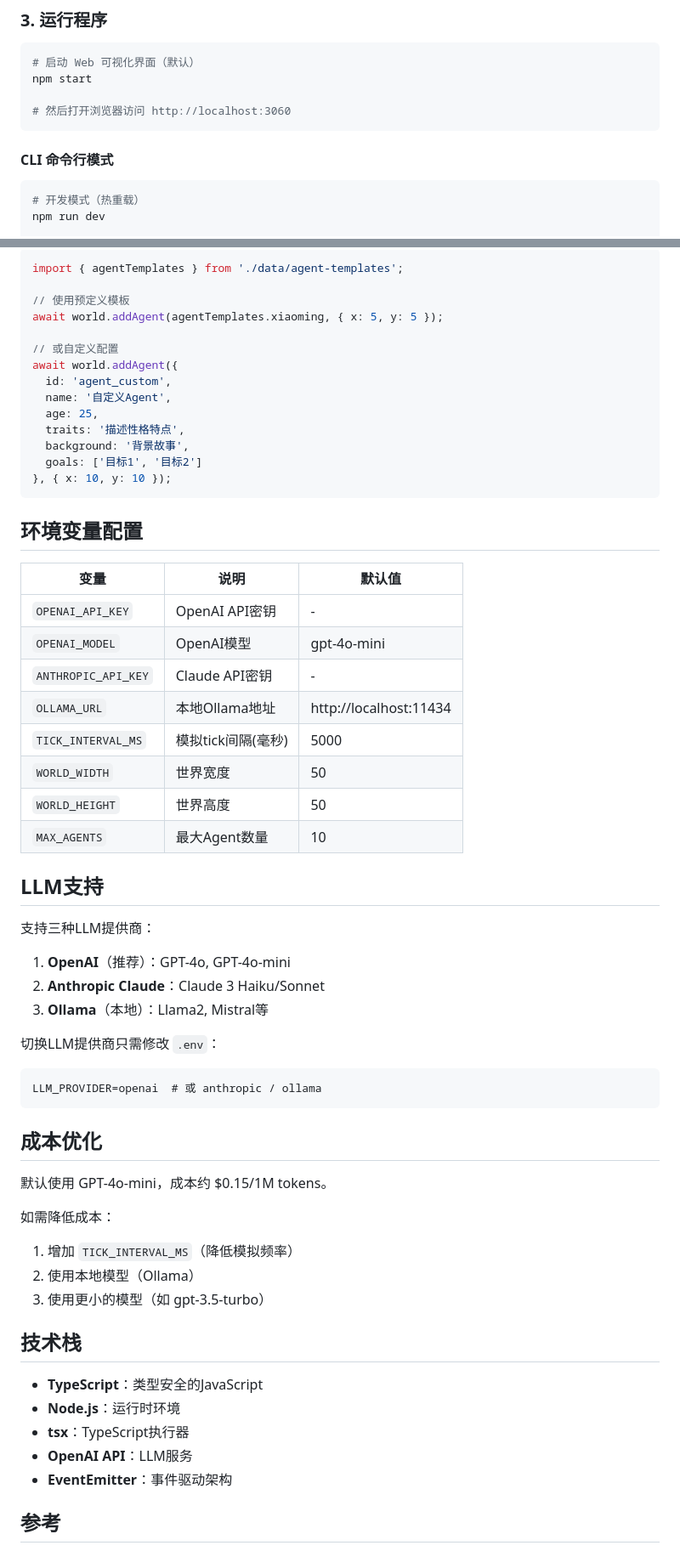
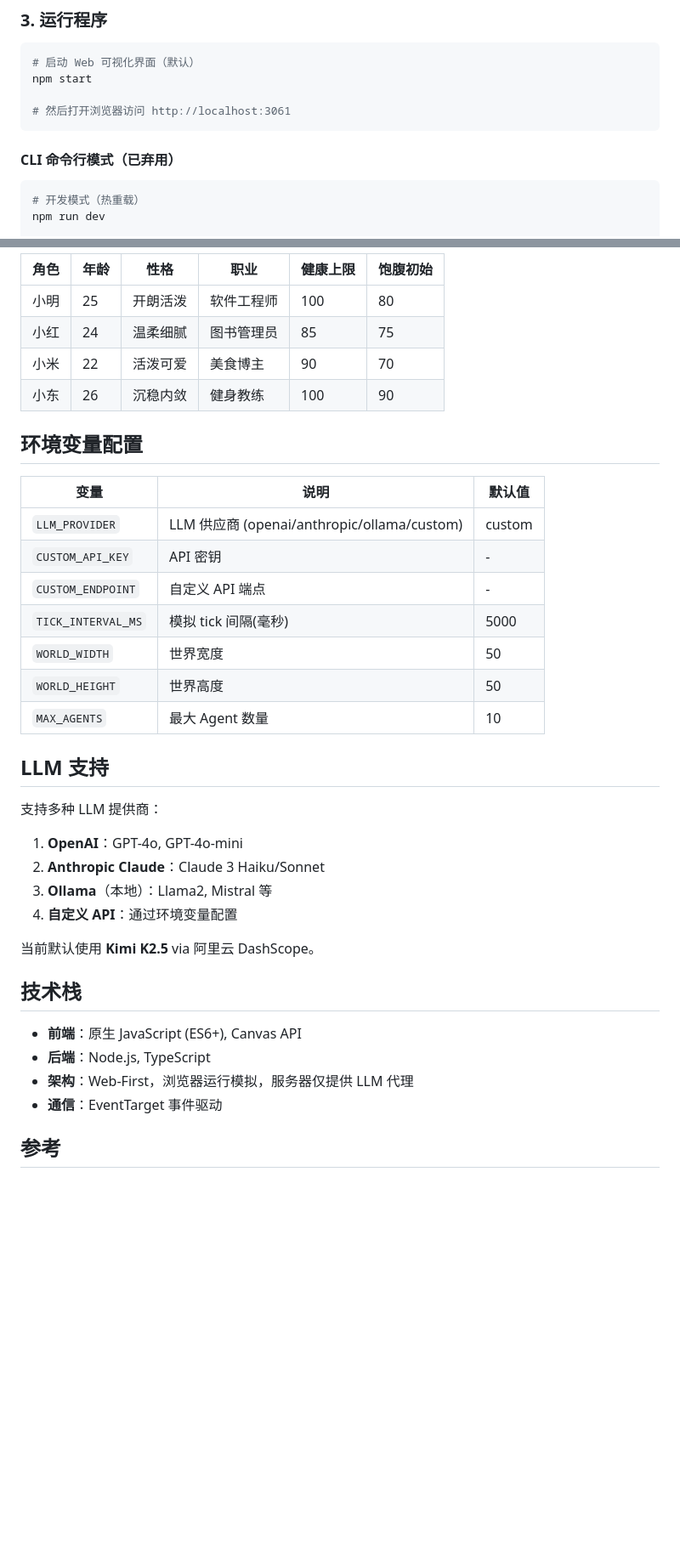
Before and after one commit to yurifox123/ai-town, a Markdown page: README.md, 2 parts joined by grey strips. Shown at 85% size. Rendered like a GitHub page; blank space fills up the shorter version.

````diff
--- a/README.md
+++ b/README.md
@@ -34,10 +43,10 @@ cp .env.example .env
 # 启动 Web 可视化界面（默认）
 npm start
 
-# 然后打开浏览器访问 http://localhost:3060
+# 然后打开浏览器访问 http://localhost:3061
 ```
 
-#### CLI 命令行模式
+#### CLI 命令行模式（已弃用）
 
 ```bash
 # 开发模式（热重载）
@@ -115,63 +139,40 @@ score = similarity(query, memory) × recency(memory) × importance(memory)
 
-```typescript
-import { agentTemplates } from './data/agent-templates';
-
-// 使用预定义模板
-await world.addAgent(agentTemplates.xiaoming, { x: 5, y: 5 });
-
-// 或自定义配置
-await world.addAgent({
-  id: 'agent_custom',
-  name: '自定义Agent',
-  age: 25,
-  traits: '描述性格特点',
-  background: '背景故事',
-  goals: ['目标1', '目标2']
-}, { x: 10, y: 10 });
-```
+| 角色 | 年龄 | 性格 | 职业 | 健康上限 | 饱腹初始 |
+|------|------|------|------|---------|---------|
+| 小明 | 25 | 开朗活泼 | 软件工程师 | 100 | 80 |
+| 小红 | 24 | 温柔细腻 | 图书管理员 | 85 | 75 |
+| 小米 | 22 | 活泼可爱 | 美食博主 | 90 | 70 |
+| 小东 | 26 | 沉稳内敛 | 健身教练 | 100 | 90 |
 
 ## 环境变量配置
 
 | 变量 | 说明 | 默认值 |
 |------|------|--------|
-| `OPENAI_API_KEY` | OpenAI API密钥 | - |
-| `OPENAI_MODEL` | OpenAI模型 | gpt-4o-mini |
-| `ANTHROPIC_API_KEY` | Claude API密钥 | - |
-| `OLLAMA_URL` | 本地Ollama地址 | http://localhost:11434 |
-| `TICK_INTERVAL_MS` | 模拟tick间隔(毫秒) | 5000 |
+| `LLM_PROVIDER` | LLM 供应商 (openai/anthropic/ollama/custom) | custom |
+| `CUSTOM_API_KEY` | API 密钥 | - |
+| `CUSTOM_ENDPOINT` | 自定义 API 端点 | - |
+| `TICK_INTERVAL_MS` | 模拟 tick 间隔(毫秒) | 5000 |
 | `WORLD_WIDTH` | 世界宽度 | 50 |
 | `WORLD_HEIGHT` | 世界高度 | 50 |
-| `MAX_AGENTS` | 最大Agent数量 | 10 |
+| `MAX_AGENTS` | 最大 Agent 数量 | 10 |
 
-## LLM支持
+## LLM 支持
 
-支持三种LLM提供商：
+支持多种 LLM 提供商：
 
-1. **OpenAI**（推荐）：GPT-4o, GPT-4o-mini
+1. **OpenAI**：GPT-4o, GPT-4o-mini
 2. **Anthropic Claude**：Claude 3 Haiku/Sonnet
-3. **Ollama**（本地）：Llama2, Mistral等
+3. **Ollama**（本地）：Llama2, Mistral 等
+4. **自定义 API**：通过环境变量配置
 
-切换LLM提供商只需修改 `.env`：
-```
-LLM_PROVIDER=openai  # 或 anthropic / ollama
-```
-
-## 成本优化
-
-默认使用 GPT-4o-mini，成本约 $0.15/1M tokens。
-
-如需降低成本：
-1. 增加 `TICK_INTERVAL_MS`（降低模拟频率）
-2. 使用本地模型（Ollama）
-3. 使用更小的模型（如 gpt-3.5-turbo）
+当前默认使用 **Kimi K2.5**  via 阿里云 DashScope。
 
 ## 技术栈
 
-- **TypeScript**：类型安全的JavaScript
-- **Node.js**：运行时环境
-- **tsx**：TypeScript执行器
-- **OpenAI API**：LLM服务
-- **EventEmitter**：事件驱动架构
+- **前端**：原生 JavaScript (ES6+), Canvas API
+- **后端**：Node.js, TypeScript
+- **架构**：Web-First，浏览器运行模拟，服务器仅提供 LLM 代理
+- **通信**：EventTarget 事件驱动
 
 ## 参考
 
````
Also changed, not shown: other parts of README.md (+58 -34 lines).
